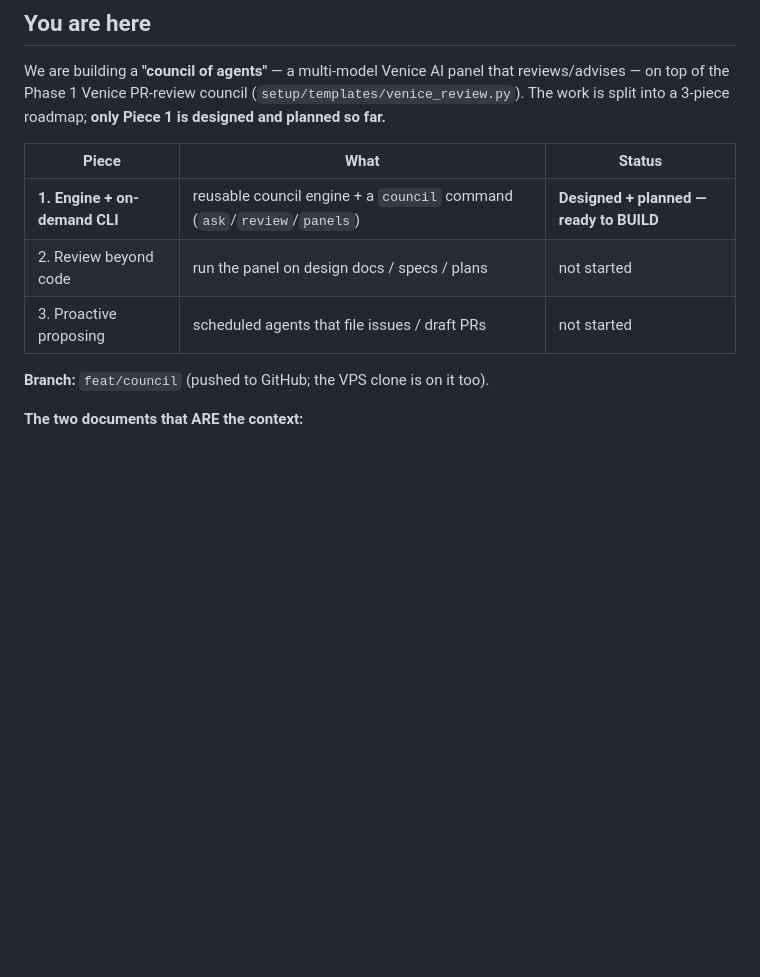
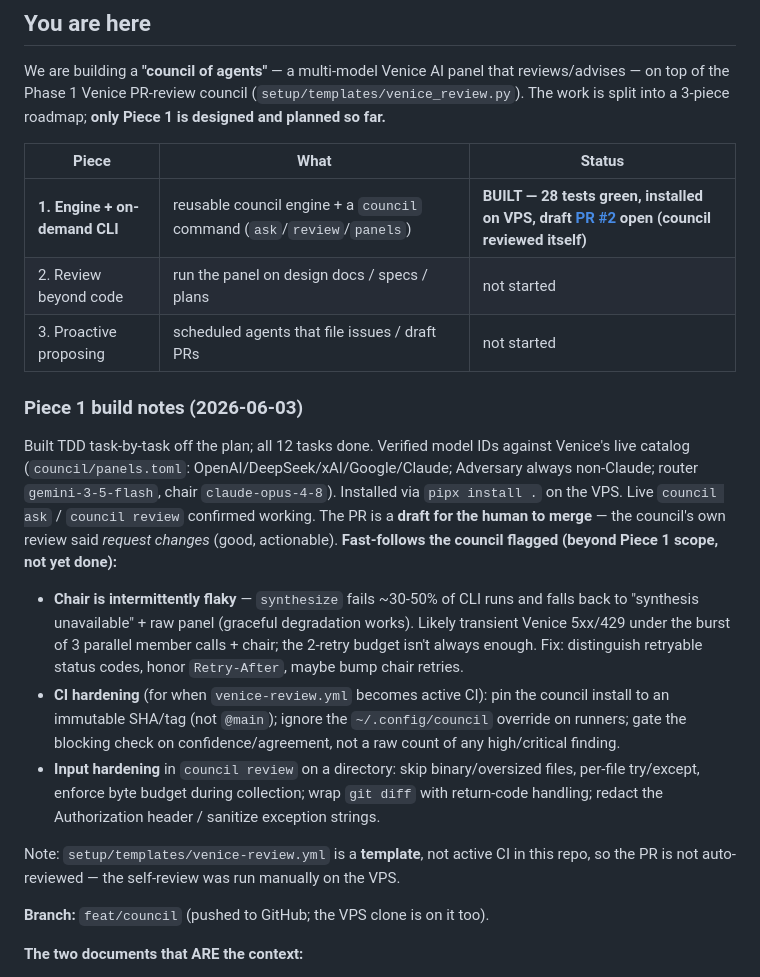
Before and after one commit to rexmcintosh/build-ai-automation-workflow, a Markdown page: docs/superpowers/RESUME-council.md, the part around the change. GitHub-like rendering; blank space fills up the shorter version.

Commit message:
docs(council): mark Piece 1 BUILT; record self-review fast-follows
Co-Authored-By: Claude Opus 4.8 (1M context) <noreply@anthropic.com>

```diff
--- a/docs/superpowers/RESUME-council.md
+++ b/docs/superpowers/RESUME-council.md
@@ -13,9 +13,35 @@ reviews/advises — on top of the Phase 1 Venice PR-review council
 
 | Piece | What | Status |
 |---|---|---|
-| **1. Engine + on-demand CLI** | reusable council engine + a `council` command (`ask`/`review`/`panels`) | **Designed + planned — ready to BUILD** |
+| **1. Engine + on-demand CLI** | reusable council engine + a `council` command (`ask`/`review`/`panels`) | **BUILT — 28 tests green, installed on VPS, draft [PR #2](https://github.com/rexmcintosh/build-ai-automation-workflow/pull/2) open (council reviewed itself)** |
 | 2. Review beyond code | run the panel on design docs / specs / plans | not started |
 | 3. Proactive proposing | scheduled agents that file issues / draft PRs | not started |
+
+### Piece 1 build notes (2026-06-03)
+
+Built TDD task-by-task off the plan; all 12 tasks done. Verified model IDs against
+Venice's live catalog (`council/panels.toml`: OpenAI/DeepSeek/xAI/Google/Claude;
+Adversary always non-Claude; router `gemini-3-5-flash`, chair `claude-opus-4-8`).
+Installed via `pipx install .` on the VPS. Live `council ask` / `council review`
+confirmed working. The PR is a **draft for the human to merge** — the council's own
+review said *request changes* (good, actionable). **Fast-follows the council flagged
+(beyond Piece 1 scope, not yet done):**
+
+- **Chair is intermittently flaky** — `synthesize` fails ~30-50% of CLI runs and
+  falls back to "synthesis unavailable" + raw panel (graceful degradation works).
+  Likely transient Venice 5xx/429 under the burst of 3 parallel member calls + chair;
+  the 2-retry budget isn't always enough. Fix: distinguish retryable status codes,
+  honor `Retry-After`, maybe bump chair retries.
+- **CI hardening** (for when `venice-review.yml` becomes active CI): pin the council
+  install to an immutable SHA/tag (not `@main`); ignore the `~/.config/council`
+  override on runners; gate the blocking check on confidence/agreement, not a raw
+  count of any high/critical finding.
+- **Input hardening** in `council review` on a directory: skip binary/oversized files,
+  per-file try/except, enforce byte budget during collection; wrap `git diff` with
+  return-code handling; redact the Authorization header / sanitize exception strings.
+
+Note: `setup/templates/venice-review.yml` is a **template**, not active CI in this
+repo, so the PR is not auto-reviewed — the self-review was run manually on the VPS.
 
 **Branch:** `feat/council` (pushed to GitHub; the VPS clone is on it too).
 
```
